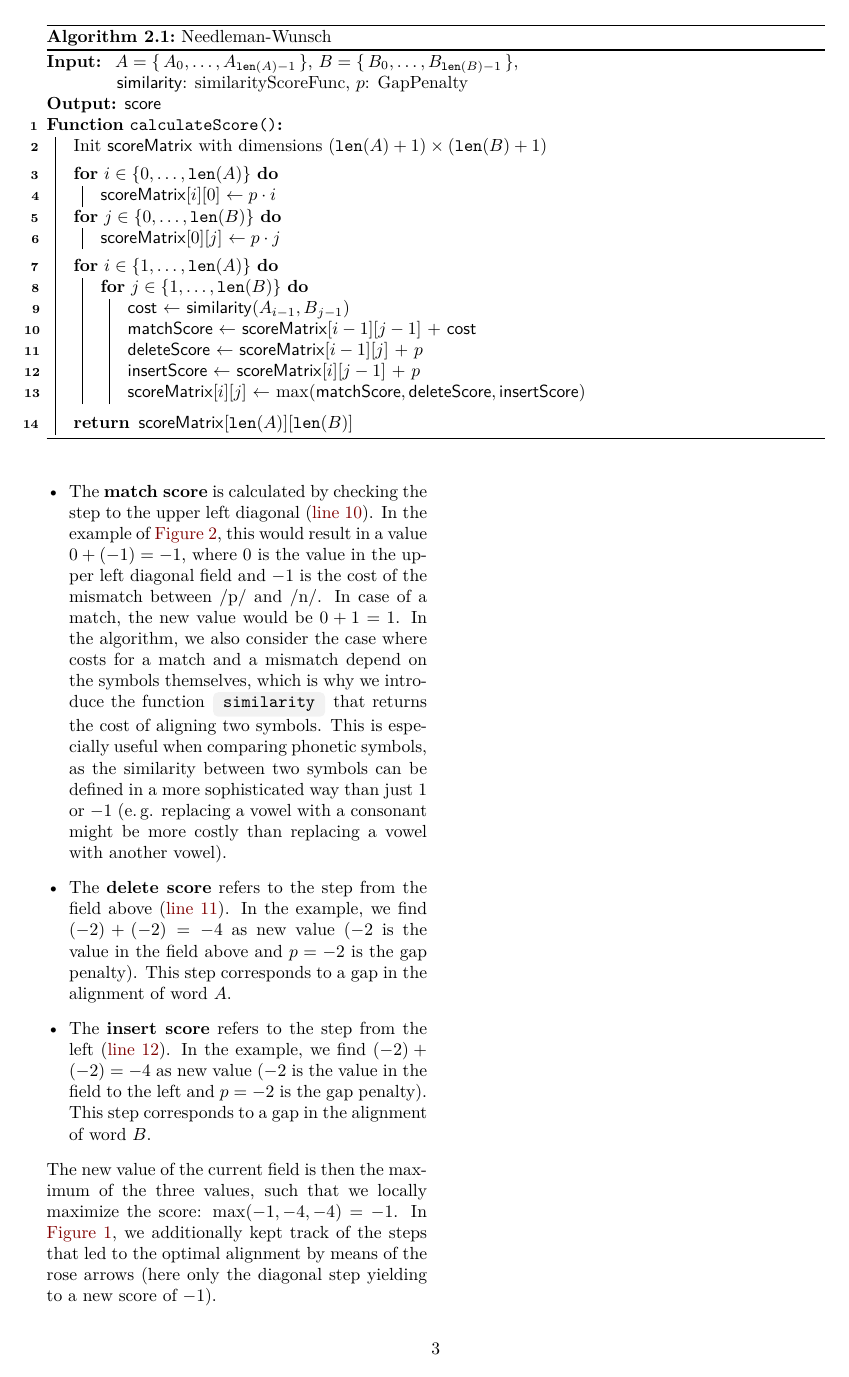
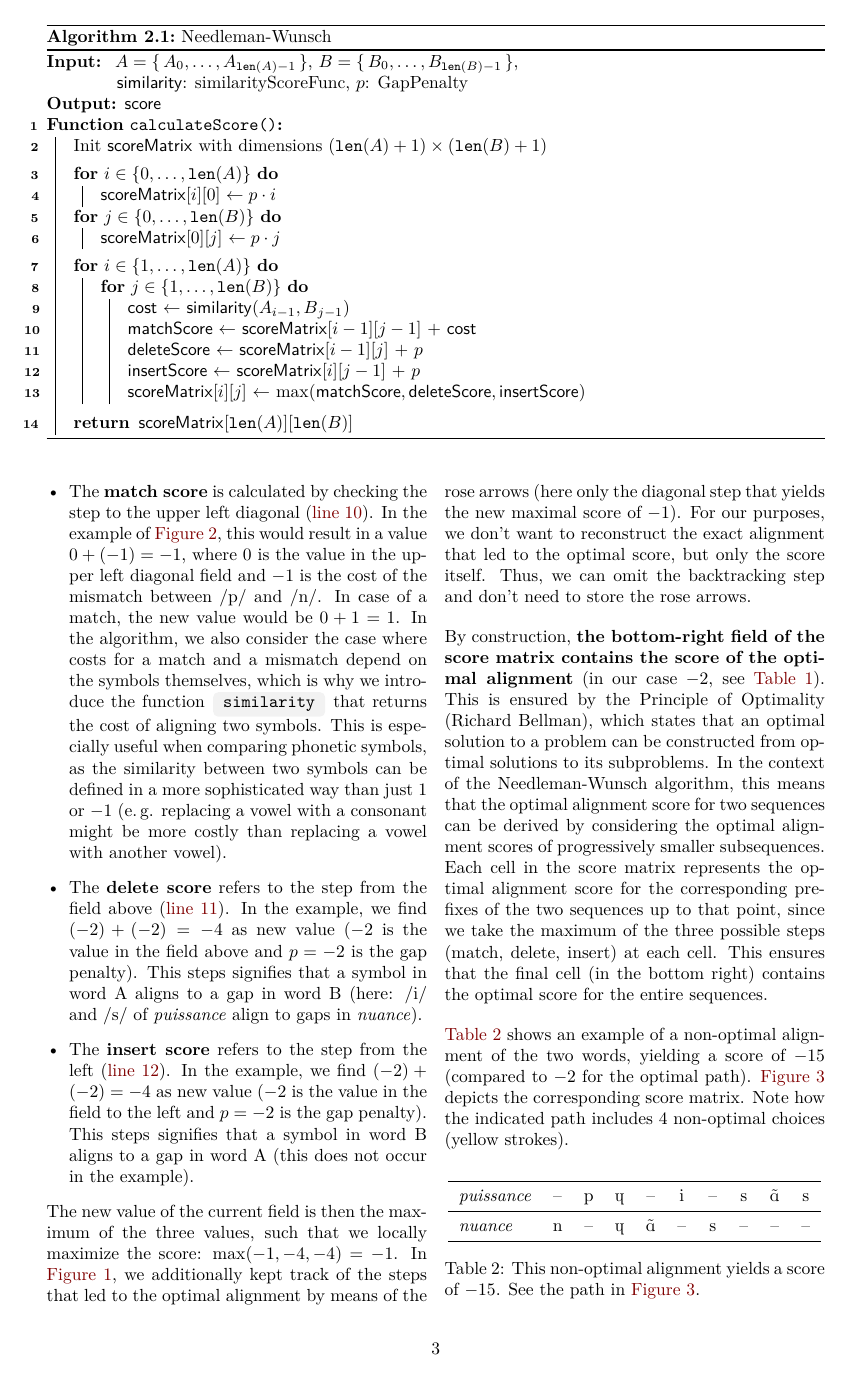
Before and after one commit to Splines/phonetics-graph, a LaTeX paper (paper/main.tex, which reads paper/content/needleman-wunsch.tex): page 3 of 6 before the commit and page 3 of 7 after it. Compiled offline with pdfLaTeX.

Commit message:
Add path of non-optimal alignment

```diff
--- a/paper/content/needleman-wunsch.tex
+++ b/paper/content/needleman-wunsch.tex
@@ -123,10 +124,29 @@ In the nested loops (lines~\ref{algstep:nested1} and~\ref{algstep:nested2}), we
 
     \item The \textbf{match score} is calculated by checking the step to the upper left diagonal (\autoref{algstep:matchscore}). In the example of \autoref{fig:matrix-nuance-puissance-subcalc}, this would result in a value $0+(-1) = -1$, where $0$ is the value in the upper left diagonal field and $-1$ is the cost of the mismatch between \textipa{/p/} and \textipa{/n/}. In case of a match, the new value would be $0 + 1 = 1$. In the algorithm, we also consider the case where costs for a match and a mismatch depend on the symbols themselves, which is why we introduce the function \tcboxverb{similarity} that returns the cost of aligning two symbols. This is especially useful when comparing phonetic symbols, as the similarity between two symbols can be defined in a more sophisticated way than just $1$ or $-1$ (\eg replacing a vowel with a consonant might be more costly than replacing a vowel with another vowel).
 
-    \item The \textbf{delete score} refers to the step from the field above (\autoref{algstep:deletescore}). In the example, we find $(-2) + (-2) = -4$ as new value ($-2$ is the value in the field above and $p=-2$ is the gap penalty). This step corresponds to a gap in the alignment of word~$A$.
+    \item The \textbf{delete score} refers to the step from the field above (\autoref{algstep:deletescore}). In the example, we find $(-2) + (-2) = -4$ as new value ($-2$ is the value in the field above and $p=-2$ is the gap penalty). This steps signifies that a symbol in word A aligns to a gap in word B (here: \textipa{/i/} and \textipa{/s/} of \textit{puissance} align to gaps in \textit{nuance}).
 
-    \item The \textbf{insert score} refers to the step from the left (\autoref{algstep:insertscore}). In the example, we find $(-2) + (-2) = -4$ as new value ($-2$ is the value in the field to the left and $p=-2$ is the gap penalty). This step corresponds to a gap in the alignment of word~$B$.
+    \item The \textbf{insert score} refers to the step from the left (\autoref{algstep:insertscore}). In the example, we find $(-2) + (-2) = -4$ as new value ($-2$ is the value in the field to the left and $p=-2$ is the gap penalty). This steps signifies that a symbol in word B aligns to a gap in word A (this does not occur in the example).
 
 \end{itemize}
 
-The new value of the current field is then the maximum of the three values, such that we locally maximize the score: $\max(-1, -4, -4) = -1$. In \autoref{fig:matrix-nuance-puissance-optimal}, we additionally kept track of the steps that led to the optimal alignment by means of the rose arrows (here only the diagonal step yielding to a new score of $-1$).
+The new value of the current field is then the maximum of the three values, such that we locally maximize the score: $\max(-1, -4, -4) = -1$. In \autoref{fig:matrix-nuance-puissance-optimal}, we additionally kept track of the steps that led to the optimal alignment by means of the rose arrows (here only the diagonal step that yields the new maximal score of $-1$). For our purposes, we don't want to reconstruct the exact alignment that led to the optimal score, but only the score itself. Thus, we can omit the backtracking step and don't need to store the rose arrows.
+
+By construction, \textbf{the bottom-right field of the score matrix contains the score of the optimal alignment} (in our case $-2$, see \autoref{tab:nuance-puissance-alignment-optimal}). This is ensured by the Principle of Optimality (Richard Bellman), which states that an optimal solution to a problem can be constructed from optimal solutions to its subproblems. In the context of the Needleman-Wunsch algorithm, this means that the optimal alignment score for two sequences can be derived by considering the optimal alignment scores of progressively smaller subsequences. Each cell in the score matrix represents the optimal alignment score for the corresponding prefixes of the two sequences up to that point, since we take the maximum of the three possible steps (match, delete, insert) at each cell. This ensures that the final cell (in the bottom right) contains the optimal score for the entire sequences.
+
+\autoref{tab:nuance-puissance-alignment-non-optimal} shows an example of a non-optimal alignment of the two words, yielding a score of $-15$ (compared to $-2$ for the optimal path). \autoref{fig:matrix-nuance-puissance-non-optimal} depicts the corresponding score matrix. Note how the indicated path includes 4 non-optimal choices (yellow strokes).
+
+\begin{table}[H]
+    \centering
+    \begin{tabular}{l*{9}{>{\centering\arraybackslash}p{0.2cm}}}
+        \toprule
+        \textit{puissance}
+        & -- & \textipa{p} & \textipa{\textturnh} & -- & \textipa{i}
+        & -- & \textipa{s} & \textipa{\~A} & \textipa{s}\\
+        \midrule
+        \textit{nuance}
+        & \textipa{n} & -- & \textipa{\textturnh} & \textipa{\~A} & --
+        & \textipa{s} & -- & -- & --\\
+        \bottomrule
+    \end{tabular}
+    \caption{This non-optimal alignment yields a score of $-15$. See the path in \autoref{fig:matrix-nuance-puissance-non-optimal}.}
```
Also changed, not shown: paper/assets/illustrator/matrix-nuance-puissance-non-optimal.pdf (added), paper/main.pdf, paper/content/needleman-wunsch.tex (26 more changed lines).
